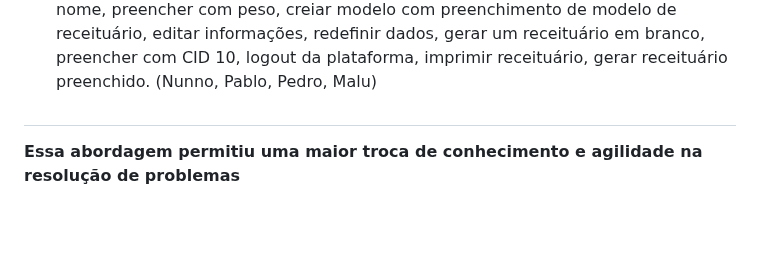
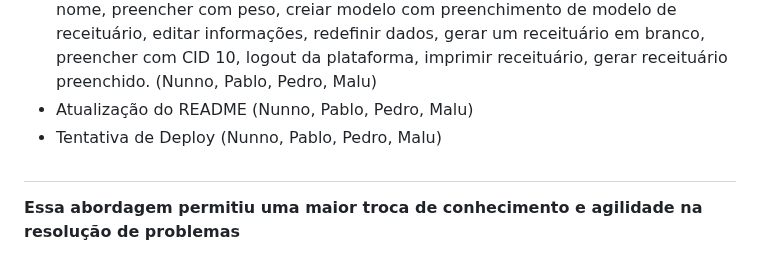
Before and after one commit to Pablofsantosz/Projeto_Engenharia_De_Software, a Markdown page: README.md, the part around the change. GitHub-like rendering; blank space fills up the shorter version.

```diff
--- a/README.md
+++ b/README.md
@@ -121,6 +121,8 @@
 - Implementação da auteticação do login (Nunno e Pablo);
 - Correções de bugs e testes de funcionalidade (Nunno e Pablo).
 - Implemetações: homepage, criar receituário, preencher com CPF, preencher com nome, preencher com peso, creiar modelo com preenchimento de modelo de receituário, editar informações, redefinir dados, gerar um receituário em branco, preencher com CID 10, logout da plataforma, imprimir receituário, gerar receituário preenchido. (Nunno, Pablo, Pedro, Malu)
+- Atualização do README (Nunno, Pablo, Pedro, Malu)
+- Tentativa de Deploy (Nunno, Pablo, Pedro, Malu)
 
 #
 
```
